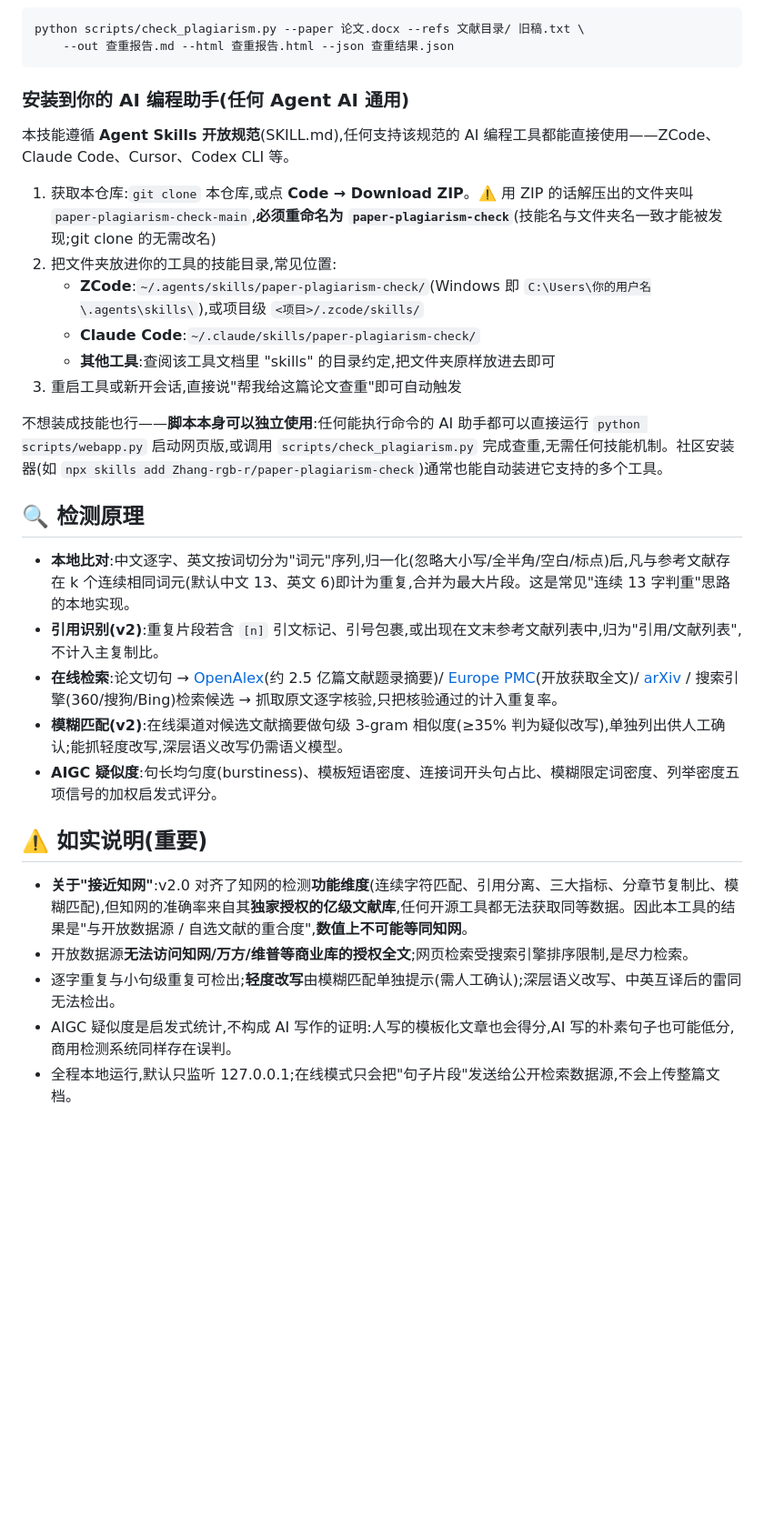
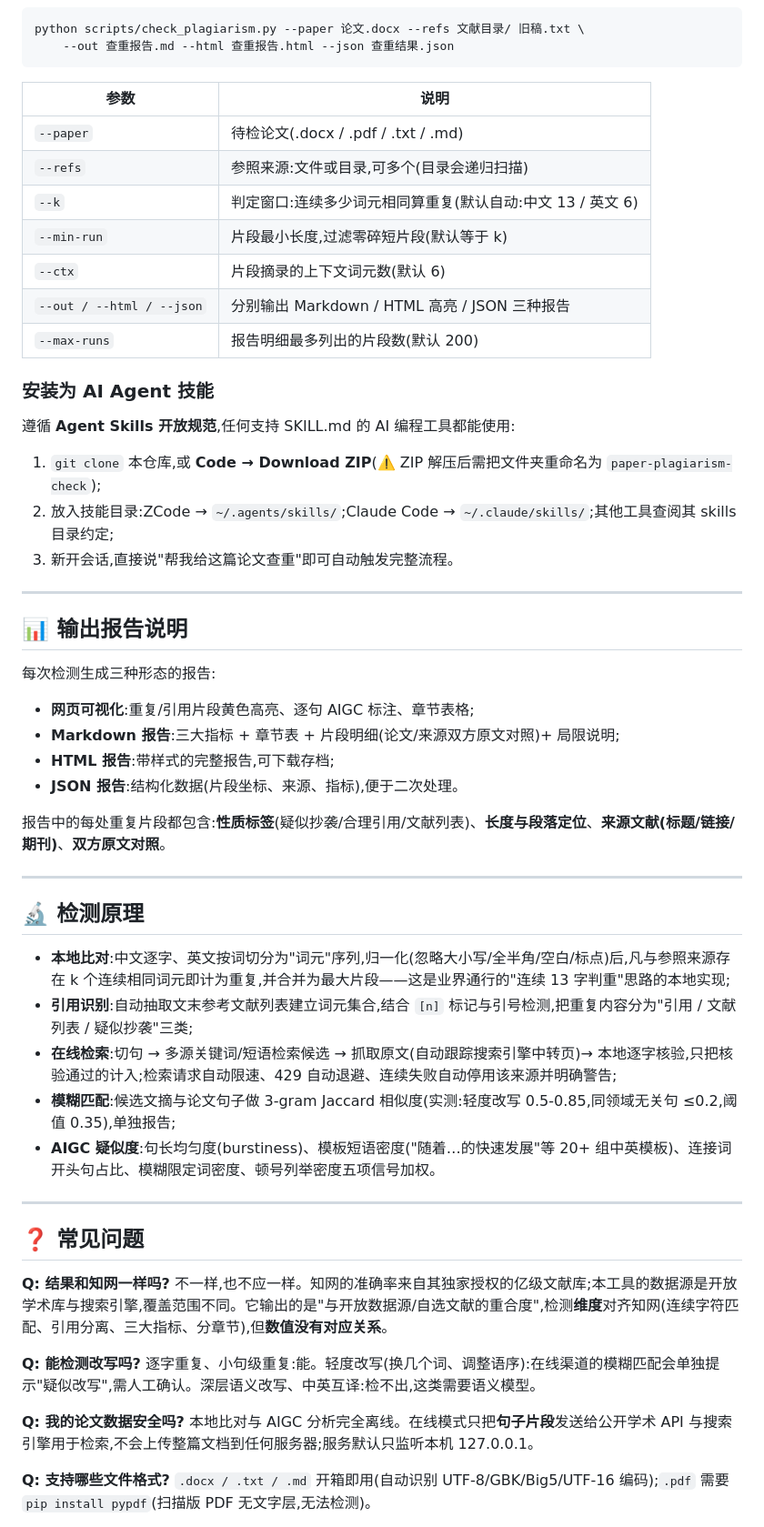
Before and after one commit to Zhang-rgb-r/paper-plagiarism-check, a Markdown page: README.md, the part around one of its changes. Shown at 91% size. GitHub-like rendering; blank space fills up the shorter version.

````diff
--- a/README.md
+++ b/README.md
@@ -47,31 +96,60 @@ python scripts/check_plagiarism.py --paper 论文.docx --refs 文献目录/ 旧
     --out 查重报告.md --html 查重报告.html --json 查重结果.json
 ```
 
-### 安装到你的 AI 编程助手(任何 Agent AI 通用)
+| 参数 | 说明 |
+|---|---|
+| `--paper` | 待检论文(.docx / .pdf / .txt / .md) |
+| `--refs` | 参照来源:文件或目录,可多个(目录会递归扫描) |
+| `--k` | 判定窗口:连续多少词元相同算重复(默认自动:中文 13 / 英文 6) |
+| `--min-run` | 片段最小长度,过滤零碎短片段(默认等于 k) |
+| `--ctx` | 片段摘录的上下文词元数(默认 6) |
+| `--out / --html / --json` | 分别输出 Markdown / HTML 高亮 / JSON 三种报告 |
+| `--max-runs` | 报告明细最多列出的片段数(默认 200) |
 
-本技能遵循 **Agent Skills 开放规范**(SKILL.md),任何支持该规范的 AI 编程工具都能直接使用——ZCode、Claude Code、Cursor、Codex CLI 等。
+### 安装为 AI Agent 技能
 
-1. 获取本仓库:`git clone` 本仓库,或点 **Code → Download ZIP**。⚠️ 用 ZIP 的话解压出的文件夹叫 `paper-plagiarism-check-main`,**必须重命名为 `paper-plagiarism-check`**(技能名与文件夹名一致才能被发现;git clone 的无需改名)
-2. 把文件夹放进你的工具的技能目录,常见位置:
-   - **ZCode**:`~/.agents/skills/paper-plagiarism-check/`(Windows 即 `C:\Users\你的用户名\.agents\skills\`),或项目级 `<项目>/.zcode/skills/`
-   - **Claude Code**:`~/.claude/skills/paper-plagiarism-check/`
-   - **其他工具**:查阅该工具文档里 "skills" 的目录约定,把文件夹原样放进去即可
-3. 重启工具或新开会话,直接说"帮我给这篇论文查重"即可自动触发
+遵循 **Agent Skills 开放规范**,任何支持 SKILL.md 的 AI 编程工具都能使用:
 
-不想装成技能也行——**脚本本身可以独立使用**:任何能执行命令的 AI 助手都可以直接运行 `python scripts/webapp.py` 启动网页版,或调用 `scripts/check_plagiarism.py` 完成查重,无需任何技能机制。社区安装器(如 `npx skills add Zhang-rgb-r/paper-plagiarism-check`)通常也能自动装进它支持的多个工具。
+1. `git clone` 本仓库,或 **Code → Download ZIP**(⚠️ ZIP 解压后需把文件夹重命名为 `paper-plagiarism-check`);
+2. 放入技能目录:ZCode → `~/.agents/skills/`;Claude Code → `~/.claude/skills/`;其他工具查阅其 skills 目录约定;
+3. 新开会话,直接说"帮我给这篇论文查重"即可自动触发完整流程。
 
-## 🔍 检测原理
+---
 
-- **本地比对**:中文逐字、英文按词切分为"词元"序列,归一化(忽略大小写/全半角/空白/标点)后,凡与参考文献存在 k 个连续相同词元(默认中文 13、英文 6)即计为重复,合并为最大片段。这是常见"连续 13 字判重"思路的本地实现。
-- **引用识别(v2)**:重复片段若含 `[n]` 引文标记、引号包裹,或出现在文末参考文献列表中,归为"引用/文献列表",不计入主复制比。
-- **在线检索**:论文切句 → [OpenAlex](https://openalex.org)(约 2.5 亿篇文献题录摘要)/ [Europe PMC](https://europepmc.org)(开放获取全文)/ [arXiv](https://arxiv.org) / 搜索引擎(360/搜狗/Bing)检索候选 → 抓取原文逐字核验,只把核验通过的计入重复率。
-- **模糊匹配(v2)**:在线渠道对候选文献摘要做句级 3-gram 相似度(≥35% 判为疑似改写),单独列出供人工确认;能抓轻度改写,深层语义改写仍需语义模型。
-- **AIGC 疑似度**:句长均匀度(burstiness)、模板短语密度、连接词开头句占比、模糊限定词密度、列举密度五项信号的加权启发式评分。
+## 📊 输出报告说明
 
-## ⚠️ 如实说明(重要)
+每次检测生成三种形态的报告:
 
-- **关于"接近知网"**:v2.0 对齐了知网的检测**功能维度**(连续字符匹配、引用分离、三大指标、分章节复制比、模糊匹配),但知网的准确率来自其**独家授权的亿级文献库**,任何开源工具都无法获取同等数据。因此本工具的结果是"与开放数据源 / 自选文献的重合度",**数值上不可能等同知网**。
-- 开放数据源**无法访问知网/万方/维普等商业库的授权全文**;网页检索受搜索引擎排序限制,是尽力检索。
-- 逐字重复与小句级重复可检出;**轻度改写**由模糊匹配单独提示(需人工确认);深层语义改写、中英互译后的雷同无法检出。
-- AIGC 疑似度是启发式统计,不构成 AI 写作的证明:人写的模板化文章也会得分,AI 写的朴素句子也可能低分,商用检测系统同样存在误判。
-- 全程本地运行,默认只监听 127.0.0.1;在线模式只会把"句子片段"发送给公开检索数据源,不会上传整篇文档。
+- **网页可视化**:重复/引用片段黄色高亮、逐句 AIGC 标注、章节表格;
+- **Markdown 报告**:三大指标 + 章节表 + 片段明细(论文/来源双方原文对照)+ 局限说明;
+- **HTML 报告**:带样式的完整报告,可下载存档;
+- **JSON 报告**:结构化数据(片段坐标、来源、指标),便于二次处理。
+
+报告中的每处重复片段都包含:**性质标签**(疑似抄袭/合理引用/文献列表)、**长度与段落定位**、**来源文献(标题/链接/期刊)**、**双方原文对照**。
+
+---
+
+## 🔬 检测原理
+
+- **本地比对**:中文逐字、英文按词切分为"词元"序列,归一化(忽略大小写/全半角/空白/标点)后,凡与参照来源存在 k 个连续相同词元即计为重复,并合并为最大片段——这是业界通行的"连续 13 字判重"思路的本地实现;
+- **引用识别**:自动抽取文末参考文献列表建立词元集合,结合 `[n]` 标记与引号检测,把重复内容分为"引用 / 文献列表 / 疑似抄袭"三类;
+- **在线检索**:切句 → 多源关键词/短语检索候选 → 抓取原文(自动跟踪搜索引擎中转页)→ 本地逐字核验,只把核验通过的计入;检索请求自动限速、429 自动退避、连续失败自动停用该来源并明确警告;
+- **模糊匹配**:候选文摘与论文句子做 3-gram Jaccard 相似度(实测:轻度改写 0.5-0.85,同领域无关句 ≤0.2,阈值 0.35),单独报告;
+- **AIGC 疑似度**:句长均匀度(burstiness)、模板短语密度("随着…的快速发展"等 20+ 组中英模板)、连接词开头句占比、模糊限定词密度、顿号列举密度五项信号加权。
+
+---
+
+## ❓ 常见问题
+
+**Q: 结果和知网一样吗?**
+不一样,也不应一样。知网的准确率来自其独家授权的亿级文献库;本工具的数据源是开放学术库与搜索引擎,覆盖范围不同。它输出的是"与开放数据源/自选文献的重合度",检测**维度**对齐知网(连续字符匹配、引用分离、三大指标、分章节),但**数值没有对应关系**。
+
+**Q: 能检测改写吗?**
+逐字重复、小句级重复:能。轻度改写(换几个词、调整语序):在线渠道的模糊匹配会单独提示"疑似改写",需人工确认。深层语义改写、中英互译:检不出,这类需要语义模型。
+
+**Q: 我的论文数据安全吗?**
+本地比对与 AIGC 分析完全离线。在线模式只把**句子片段**发送给公开学术 API 与搜索引擎用于检索,不会上传整篇文档到任何服务器;服务默认只监听本机 127.0.0.1。
+
+**Q: 支持哪些文件格式?**
+`.docx / .txt / .md` 开箱即用(自动识别 UTF-8/GBK/Big5/UTF-16 编码);`.pdf` 需要 `pip install pypdf`(扫描版 PDF 无文字层,无法检测)。
+
````
Also changed, not shown: other parts of README.md (+104 -33 lines).
